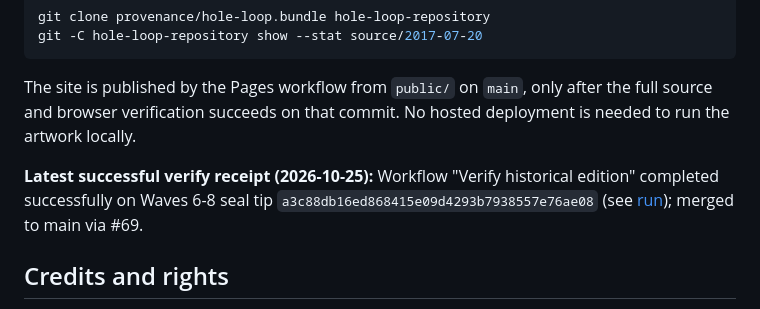
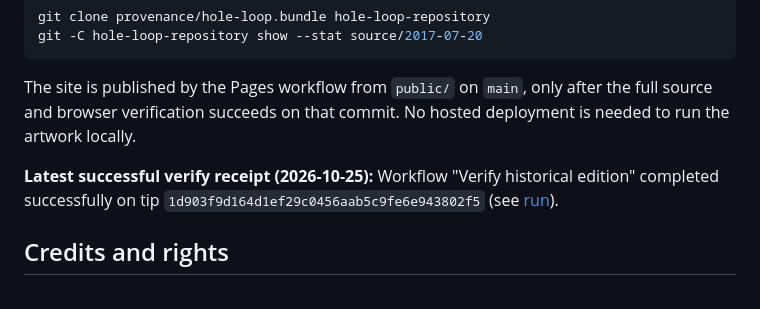
Before and after one commit to 4444J99/timed-text-navigation-loop, a Markdown page: README.md, the part around the change. Rendered like a GitHub page.

Commit message:
docs: update latest verify receipt for successful run on current tip

```diff
--- a/README.md
+++ b/README.md
@@ -97,7 +97,7 @@ git -C hole-loop-repository show --stat source/2017-07-20
 
 The site is published by the Pages workflow from `public/` on `main`, only after the full source and browser verification succeeds on that commit. No hosted deployment is needed to run the artwork locally.
 
-**Latest successful verify receipt (2026-10-25):** Workflow "Verify historical edition" completed successfully on Waves 6-8 seal tip `a3c88db16ed868415e09d4293b7938557e76ae08` (see [run](https://github.com/4444J99/timed-text-navigation-loop/actions/runs/40193158138)); merged to main via #69.
+**Latest successful verify receipt (2026-10-25):** Workflow "Verify historical edition" completed successfully on tip `1d903f9d164d1ef29c0456aab5c9fe6e943802f5` (see [run](https://github.com/4444J99/timed-text-navigation-loop/actions/runs/40193671762)).
 
 ## Credits and rights
 
```
